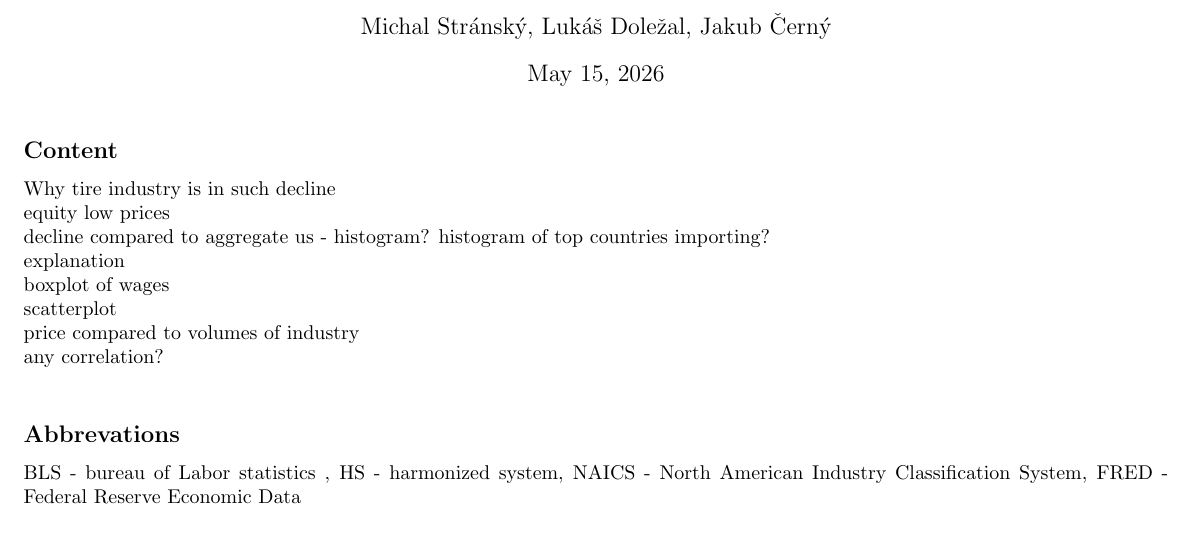
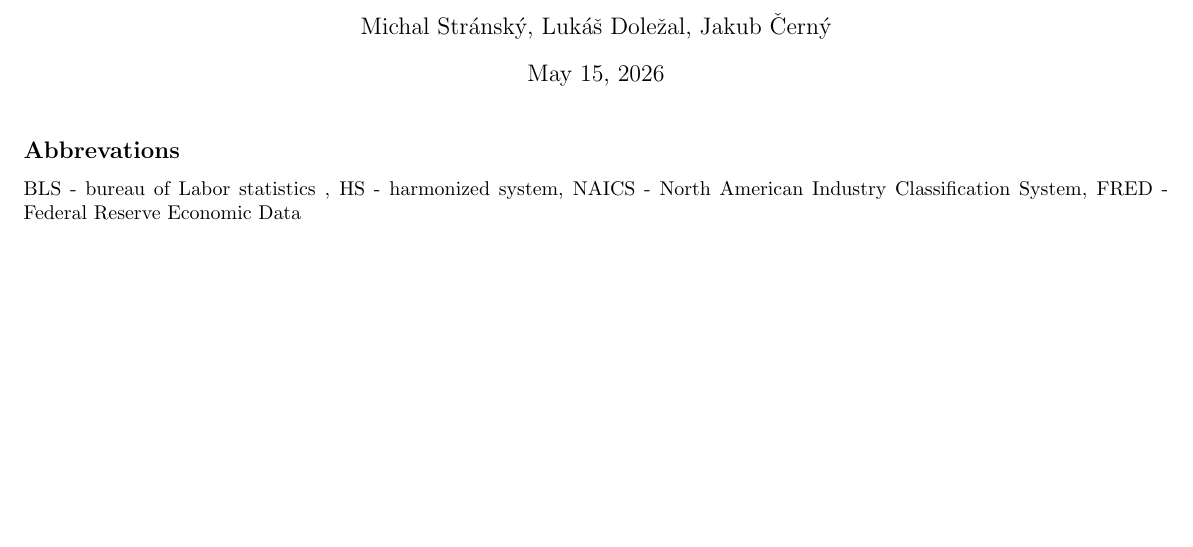
Before and after one commit to peregrine-fund/my-r-studio, a LaTeX document (report.tex): part of page 1 of 9 before the commit and part of page 1 of 8 after it, cut so that both start at the same text, the shorter picture padded with empty space. Compiled offline with pdfLaTeX.

Commit message:
Update report.tex

```diff
--- a/report.tex
+++ b/report.tex
@@ -9,16 +9,6 @@
 \begin{document}
 
 \maketitle
-\subsection*{Content}
-Why tire industry is in such decline\\
-    equity low prices\\
-    decline compared to aggregate us - histogram?
-histogram of top countries importing? \\
-explanation\\
-    boxplot of wages\\
-    scatterplot\\
-        price compared to volumes of industry\\
-        any correlation?\\
 
 \subsection*{Abbrevations}
 BLS - bureau of Labor statistics , HS - harmonized system, NAICS - North American Industry Classification System, FRED - Federal Reserve Economic Data
```
